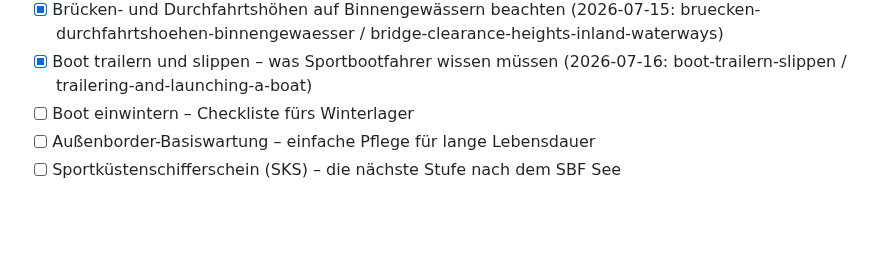
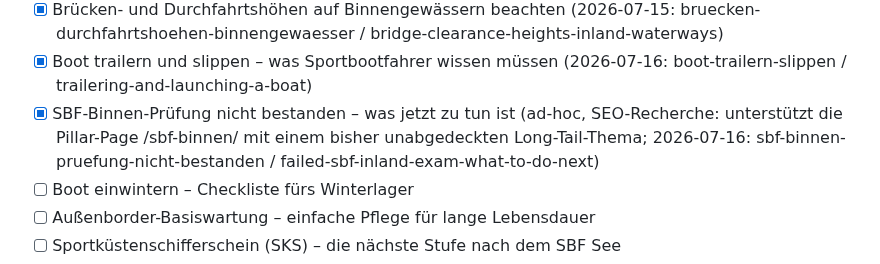
Before and after one commit to mgehler-tech/boatpass-website, a Markdown page: docs/blog-automation/topic-backlog.md, the part around the change. Rendered like a GitHub page; blank space fills up the shorter version.

Commit message:
feat(blog): SBF-Binnen-Prüfung nicht bestanden – was jetzt zu tun ist
Ad-hoc SEO-researched topic (not from the standard backlog): fills a
genuine, previously-uncovered content gap around "SBF Binnen
durchgefallen / nicht bestanden / Wiederholungsprüfung" to support
the /sbf-binnen/ pillar page via internal linking and topical depth,
rather than competing for the exact head-term keyword. Retake
waiting periods, validity deadlines, and fees are deliberately left
unspecified (vary by Prüfungsausschuss/region) since primary sources
could not be fetched in this session and search summaries conflicted
on exact numbers.

QA review gate (per docs/blog-automation/playbook.md) is in progress
in a background agent; this commit captures work-in-progress pending
that gate before opening a PR.

Co-Authored-By: Claude Sonnet 5 <noreply@anthropic.com>
Claude-Session: https://claude.ai/code/session_01CVfTWHxQNVSZa9h2dBxfnw

```diff
--- a/docs/blog-automation/topic-backlog.md
+++ b/docs/blog-automation/topic-backlog.md
@@ -22,6 +22,7 @@ Slugs). Bei < 4 offenen Themen neue unten ergänzen. Keine Dopplung mit Bestand.
 - [x] Motorboot oder Segelboot – welcher SBF und welche Praxis? (2026-07-15: motorboot-oder-segelboot-welcher-sbf / motorboat-or-sailboat-which-sbf)
 - [x] Brücken- und Durchfahrtshöhen auf Binnengewässern beachten (2026-07-15: bruecken-durchfahrtshoehen-binnengewaesser / bridge-clearance-heights-inland-waterways)
 - [x] Boot trailern und slippen – was Sportbootfahrer wissen müssen (2026-07-16: boot-trailern-slippen / trailering-and-launching-a-boat)
+- [x] SBF-Binnen-Prüfung nicht bestanden – was jetzt zu tun ist (ad-hoc, SEO-Recherche: unterstützt die Pillar-Page /sbf-binnen/ mit einem bisher unabgedeckten Long-Tail-Thema; 2026-07-16: sbf-binnen-pruefung-nicht-bestanden / failed-sbf-inland-exam-what-to-do-next)
 - [ ] Boot einwintern – Checkliste fürs Winterlager
 - [ ] Außenborder-Basiswartung – einfache Pflege für lange Lebensdauer
 - [ ] Sportküstenschifferschein (SKS) – die nächste Stufe nach dem SBF See
```
Also changed, not shown: 2 other files.
